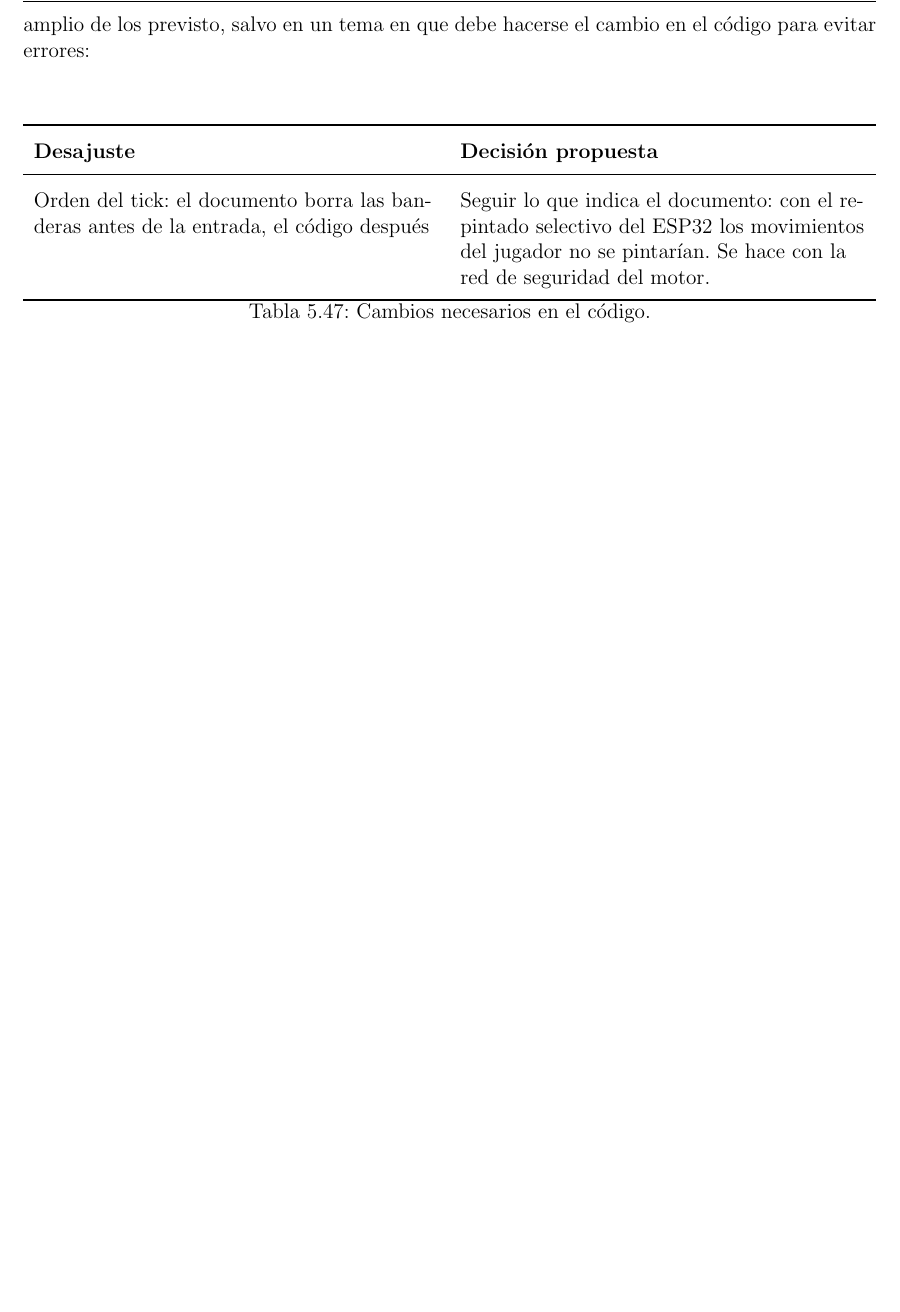
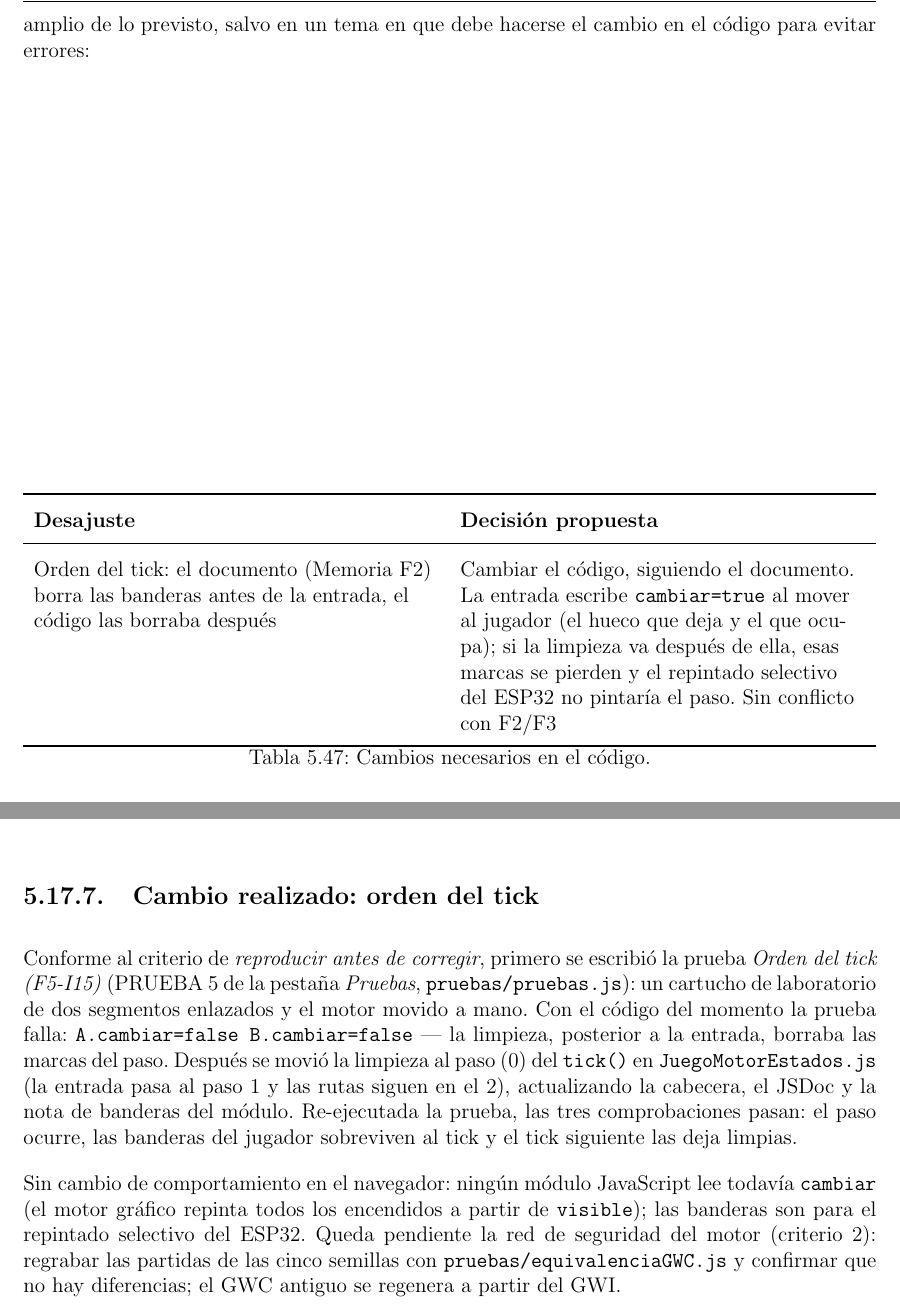
Before and after one commit to javu61/GW, a LaTeX thesis (GW Iteraciones/iteraciones.tex, which reads GW Iteraciones/capitulos/AnexoA/F5-I15. Revisión del motor y del editor.tex): part of page 220 of 234 before the commit and two parts of pages 220 and 221 of 236 after it, the two joined at a grey line, cut so that both start at the same text, the shorter picture padded with empty space. Compiled offline with pdfLaTeX.

Commit message:
F5-I15: documenta el cambio del orden del tick y corrige erratas

```diff
--- a/GW Iteraciones/capitulos/AnexoA/F5-I15. Revisión del motor y del editor.tex
+++ b/GW Iteraciones/capitulos/AnexoA/F5-I15. Revisión del motor y del editor.tex
@@ -104,7 +103,7 @@ Antes de planificar se han vuelto a mirar contra el código actual (tras F5-I12
 \subsection{Divergencias entre el código y el análisis documentado}
 \label{sec:F5I15Docs}
 
-Los desajustes entre las decisiones tomadas durante el análisis e incluidas en la documentación y el código real desarrollado, hay que ajustarlas. Se debe o bien tocar el análisis o tocar el código, la decisión es ajutar el texto para que se adapte al código real desarrollado que es mas amplio de los previsto, salvo en un tema en que debe hacerse el cambio en el código para evitar errores:
+Los desajustes entre las decisiones tomadas durante el análisis e incluidas en la documentación y el código real desarrollado, hay que ajustarlas. Se debe o bien tocar el análisis o tocar el código, la decisión es ajustar el texto para que se adapte al código real desarrollado, que es más amplio de lo previsto, salvo en un tema en que debe hacerse el cambio en el código para evitar errores:
 
 \begin{table}[H]
 	\centering
@@ -112,7 +111,7 @@ Los desajustes entre las decisiones tomadas durante el análisis e incluidas en
 		\toprule
 		\textbf{Desajuste} & \textbf{Decisión propuesta} \\
 		\midrule
-		Orden del tick: el documento borra las banderas antes de la entrada, el código después & Seguir lo que indica el documento: con el repintado selectivo del ESP32 los movimientos del jugador no se pintarían. Se hace con la red de seguridad del motor. \\
+		Orden del tick: el documento (Memoria F2) borra las banderas antes de la entrada, el código las borraba después & Cambiar el código, siguiendo el documento. La entrada escribe \texttt{cambiar=true} al mover al jugador (el hueco que deja y el que ocupa); si la limpieza va después de ella, esas marcas se pierden y el repintado selectivo del ESP32 no pintaría el paso. Sin conflicto con F2/F3 \\
 		\bottomrule
 	\end{tabularx}
 \caption{Cambios necesarios en el código.}
@@ -139,12 +138,19 @@ Los desajustes en el texto a mejorar para que coincidan con el código son:
 	\caption{Desajustes del texto a mejorar.}
 \end{table}
 
+\subsection{Cambio realizado: orden del tick}
+\label{sec:F5I15OrdenTick}
+
+Conforme al criterio de \emph{reproducir antes de corregir}, primero se escribió la prueba \emph{Orden del tick (F5-I15)} (PRUEBA 5 de la pestaña \emph{Pruebas}, \texttt{pruebas/pruebas.js}): un cartucho de laboratorio de dos segmentos enlazados y el motor movido a mano. Con el código del momento la prueba falla: \texttt{A.cambiar=false B.cambiar=false} — la limpieza, posterior a la entrada, borraba las marcas del paso. Después se movió la limpieza al paso (0) del \texttt{tick()} en \texttt{JuegoMotorEstados.js} (la entrada pasa al paso 1 y las rutas siguen en el 2), actualizando la cabecera, el JSDoc y la nota de banderas del módulo. Re-ejecutada la prueba, las tres comprobaciones pasan: el paso ocurre, las banderas del jugador sobreviven al tick y el tick siguiente las deja limpias.
+
+Sin cambio de comportamiento en el navegador: ningún módulo JavaScript lee todavía \texttt{cambiar} (el motor gráfico repinta todos los encendidos a partir de \texttt{visible}); las banderas son para el repintado selectivo del ESP32. Queda pendiente la red de seguridad del motor (criterio 2): regrabar las partidas de las cinco semillas con \texttt{pruebas/equivalenciaGWC.js} y confirmar que no hay diferencias; el GWC antiguo se regenera a partir del GWI.
+
 \subsection{Decisiones que hay que validar}
 \label{sec:F5I15Decisiones}
 
 \begin{enumerate}
 	\item ¿Se aprueba el orden de trabajo y la regla de «reproducir antes de corregir»?
-	\item Orden del tick: ¿se cambia el código para seguir el documento (propuesta) o se cambia el documento?
+	\item Orden del tick: ¿se cambia el código para seguir el documento (propuesta) o se cambia el documento? Resuelto: se cambia el código (ver~\ref{sec:F5I15OrdenTick}).
 	\item \#26: ¿un PNG con transparencia se trata como fondo blanco?
 	\item \#22: ¿se acepta que cada tipo declare qué campos usa, como tabla única en el código?
 	\item ¿Se corrigen los desajustes de la tabla anterior en esta iteración, o se dejan para una iteración de documentación aparte?
```
Also changed, not shown: REVISION_CODIGO.md (+1 -0 lines), GW Iteraciones/capitulos/AnexoA/F5-I15. Revisión del motor y del editor.tex (5 more changed lines).
